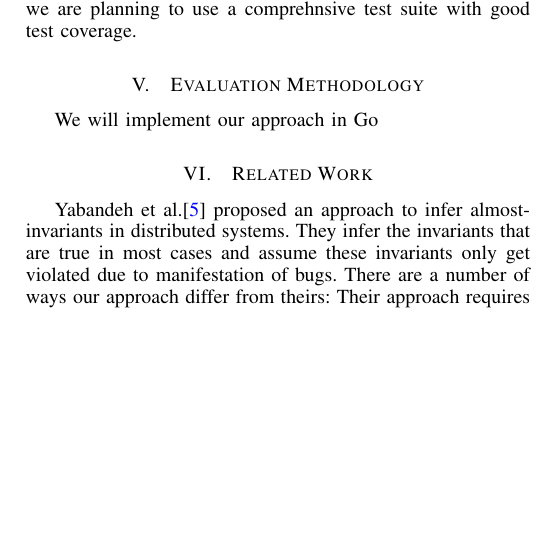
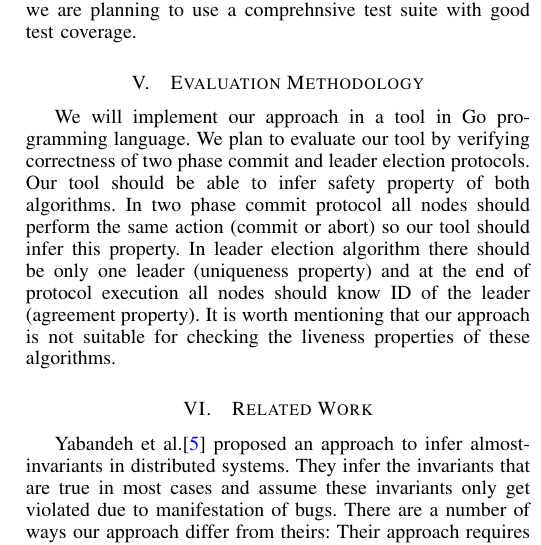
Before and after one commit to arashthearcher/DistributedSystemProject, a LaTeX paper (Doc/paper.tex, which reads Doc/evalrelate.tex): part of one column of page 3 of 3, cut so that both start at the same text, the shorter picture padded with empty space. Compiled offline with pdfLaTeX.

Commit message:
Added Evaluation

```diff
--- a/Doc/evalrelate.tex
+++ b/Doc/evalrelate.tex
@@ -1,5 +1,5 @@
 \section{Evaluation Methodology}
-We will implement our approach in Go
+We will implement our approach in a tool in Go programming language. We plan to evaluate our tool by verifying correctness of two phase commit and leader election protocols. Our tool should be able to infer safety property of both algorithms. In two phase commit protocol all nodes should perform the same action (commit or abort) so our tool should infer this property. In leader election algorithm there should be only one leader (uniqueness property) and at the end of protocol execution all nodes should know ID of the leader (agreement property). It is worth mentioning that our approach is not suitable for checking the liveness properties of these algorithms.
 
 \section{Related Work}
 
```
